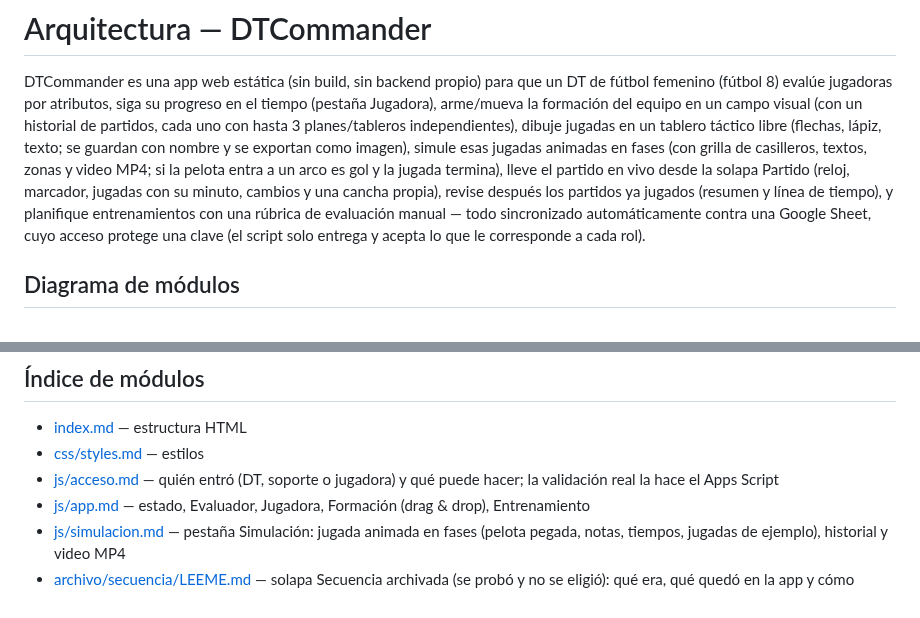
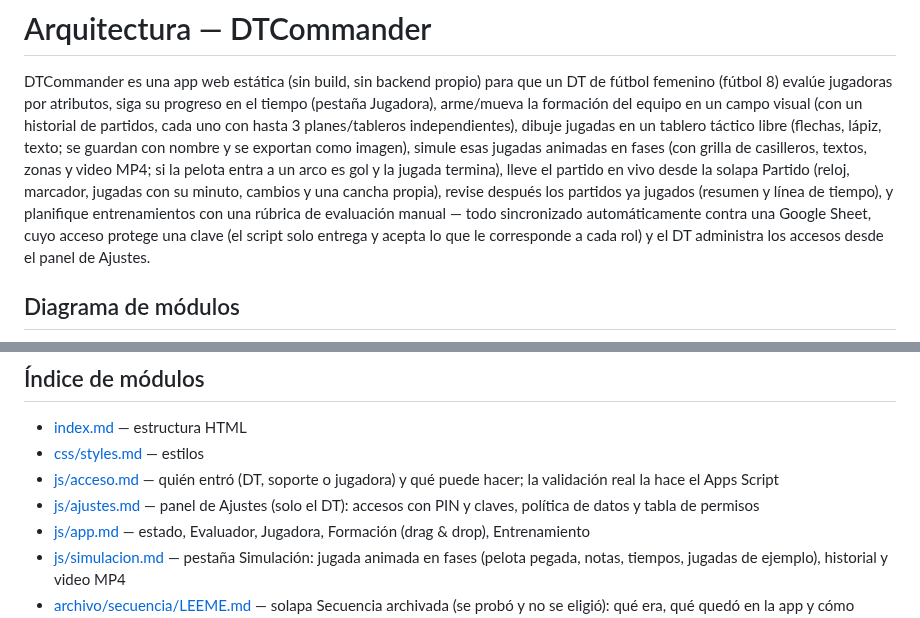
Before and after one commit to Lechuza22/DtCommander, a Markdown page: codemap/ARCHITECTURE.md, 2 parts joined by grey strips. Drawn GitHub-style.

Commit message:
Ajustes (etapa B): engranaje para el DT con accesos (PIN y claves), politica de datos y permisos; la entrada ya no parpadea al cargar

```diff
--- a/codemap/ARCHITECTURE.md
+++ b/codemap/ARCHITECTURE.md
@@ -11,7 +11,7 @@ zonas y video MP4; si la pelota entra a un arco es gol y la jugada termina), lle
 (reloj, marcador, jugadas con su minuto, cambios y una cancha propia), revise
 después los partidos ya jugados (resumen y línea de tiempo), y planifique
 entrenamientos con una rúbrica de evaluación manual — todo sincronizado
-automáticamente contra una Google Sheet, cuyo acceso protege una clave (el script solo entrega y acepta lo que le corresponde a cada rol).
+automáticamente contra una Google Sheet, cuyo acceso protege una clave (el script solo entrega y acepta lo que le corresponde a cada rol) y el DT administra los accesos desde el panel de Ajustes.
 
 ## Diagrama de módulos
 
@@ -99,6 +102,7 @@ Google — no hay ningún servidor intermedio propio.
 - [index.md](index.md) — estructura HTML
 - [css/styles.md](css/styles.md) — estilos
 - [js/acceso.md](js/acceso.md) — quién entró (DT, soporte o jugadora) y qué puede hacer; la validación real la hace el Apps Script
+- [js/ajustes.md](js/ajustes.md) — panel de Ajustes (solo el DT): accesos con PIN y claves, política de datos y tabla de permisos
 - [js/app.md](js/app.md) — estado, Evaluador, Jugadora, Formación (drag & drop), Entrenamiento
 - [js/simulacion.md](js/simulacion.md) — pestaña Simulación: jugada animada en fases (pelota pegada, notas, tiempos, jugadas de ejemplo), historial y video MP4
 - [archivo/secuencia/LEEME.md](../archivo/secuencia/LEEME.md) — solapa Secuencia archivada (se probó y no se eligió): qué era, qué quedó en la app y cómo reactivarla
```
Also changed, not shown: other parts of codemap/ARCHITECTURE.md (+3 -0 lines).
